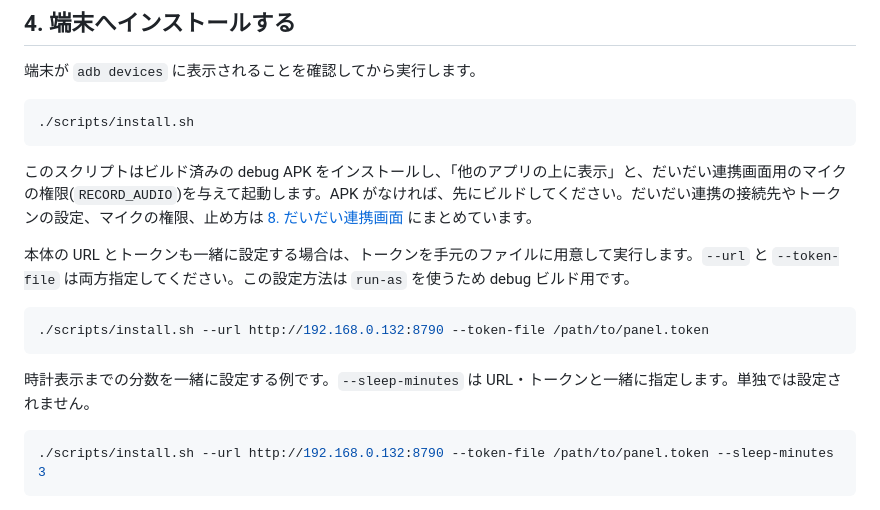
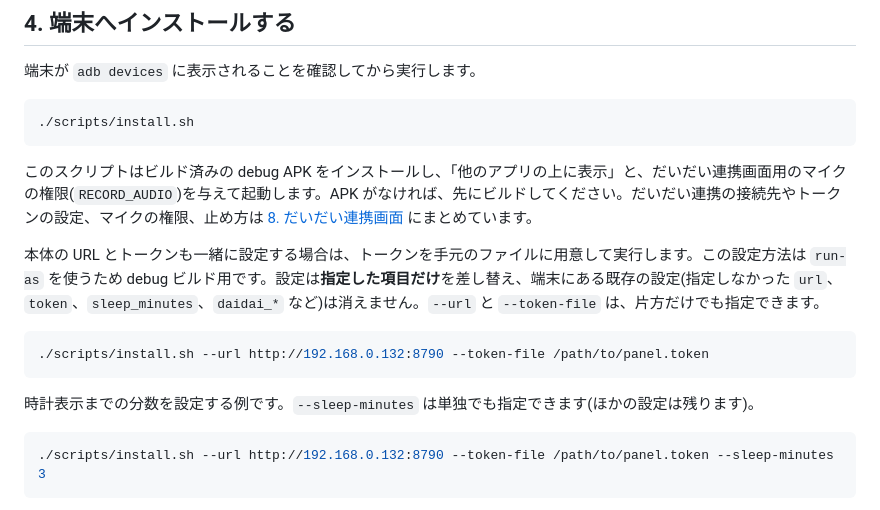
Before and after one commit to ysogabe/miharashi-panel, a Markdown page: docs/USAGE.md, the part around the change. Rendered like a GitHub page.

Commit message:
docs: install.sh の指定した項目だけ差し替える挙動に USAGE §4 を合わせる、DESIGN §9 に daidaiUnread
Co-Authored-By: Claude Sonnet 5.5 <noreply@anthropic.com>

````diff
--- a/docs/USAGE.md
+++ b/docs/USAGE.md
@@ -52,13 +52,13 @@ debug APK は `app/build/outputs/apk/debug/app-debug.apk` に出力されます
 
 このスクリプトはビルド済みの debug APK をインストールし、「他のアプリの上に表示」と、だいだい連携画面用のマイクの権限(`RECORD_AUDIO`)を与えて起動します。APK がなければ、先にビルドしてください。だいだい連携の接続先やトークンの設定、マイクの権限、止め方は [8. だいだい連携画面](#8-だいだい連携画面音声) にまとめています。
 
-本体の URL とトークンも一緒に設定する場合は、トークンを手元のファイルに用意して実行します。`--url` と `--token-file` は両方指定してください。この設定方法は `run-as` を使うため debug ビルド用です。
+本体の URL とトークンも一緒に設定する場合は、トークンを手元のファイルに用意して実行します。この設定方法は `run-as` を使うため debug ビルド用です。設定は**指定した項目だけ**を差し替え、端末にある既存の設定(指定しなかった `url`、`token`、`sleep_minutes`、`daidai_*` など)は消えません。`--url` と `--token-file` は、片方だけでも指定できます。
 
 ```sh
 ./scripts/install.sh --url http://192.168.0.132:8790 --token-file /path/to/panel.token
 ```
 
-時計表示までの分数を一緒に設定する例です。`--sleep-minutes` は URL・トークンと一緒に指定します。単独では設定されません。
+時計表示までの分数を設定する例です。`--sleep-minutes` は単独でも指定できます(ほかの設定は残ります)。
 
 ```sh
 ./scripts/install.sh --url http://192.168.0.132:8790 --token-file /path/to/panel.token --sleep-minutes 3
````
Also changed, not shown: docs/DESIGN.md (+1 -1 lines).
